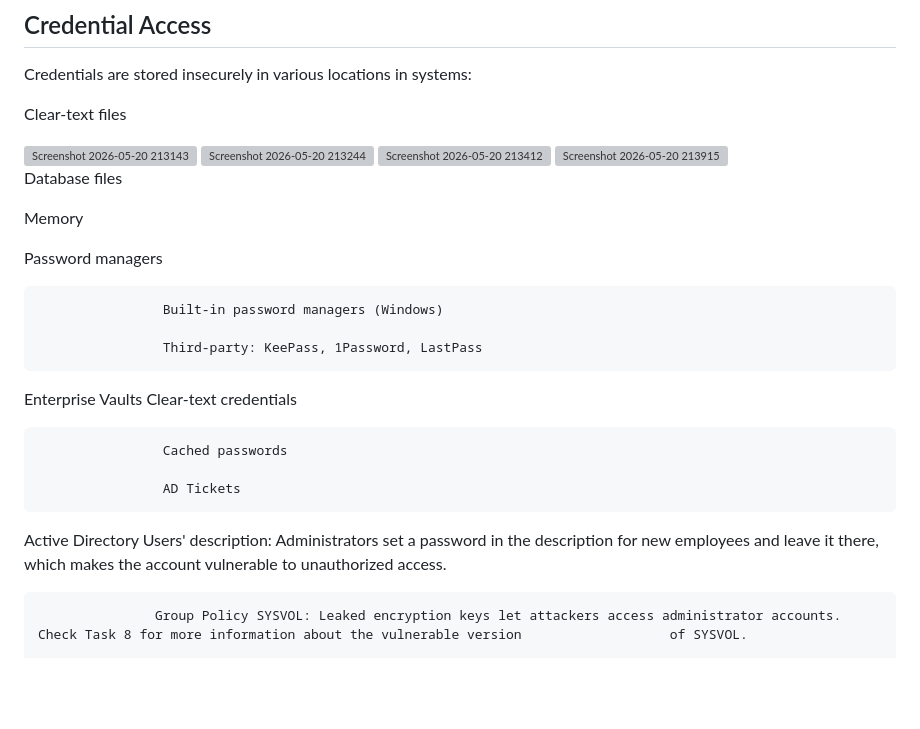
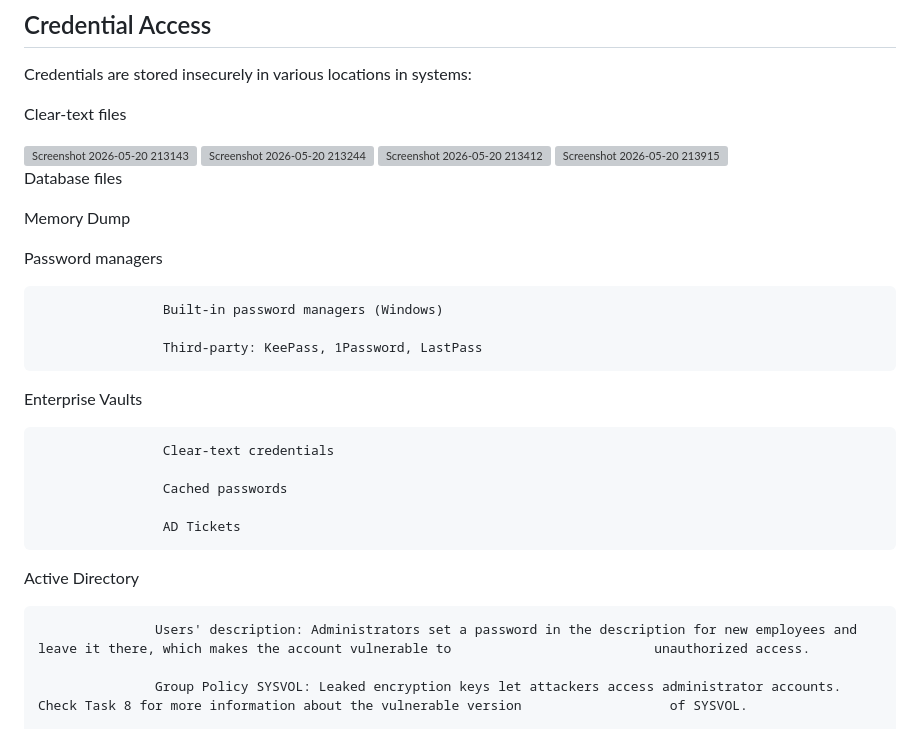
Before and after one commit to julie-yi202/julie-yi.github.io, a Markdown page: tryhackme/credential harvest.md, the part around the change. GitHub-like rendering; blank space fills up the shorter version; grey boxes are pictures that could not be loaded.

Commit message:
Revise credential harvesting section in documentation
Updated terminology and added details about credential vulnerabilities.

```diff
--- a/tryhackme/credential harvest.md
+++ b/tryhackme/credential harvest.md
@@ -31,7 +31,7 @@ Clear-text files
 
 Database files
 
-Memory
+Memory Dump
 
 Password managers
 
@@ -40,6 +40,7 @@ Password managers
                     Third-party: KeePass, 1Password, LastPass
 
 Enterprise Vaults
+
                     Clear-text credentials
 
                     Cached passwords
@@ -47,6 +48,7 @@ Enterprise Vaults
                     AD Tickets
 
 Active Directory
+
                    Users' description: Administrators set a password in the description for new employees and leave it there, which makes the account vulnerable to                          unauthorized access.
 
                    Group Policy SYSVOL: Leaked encryption keys let attackers access administrator accounts. Check Task 8 for more information about the vulnerable version                   of SYSVOL.
```
